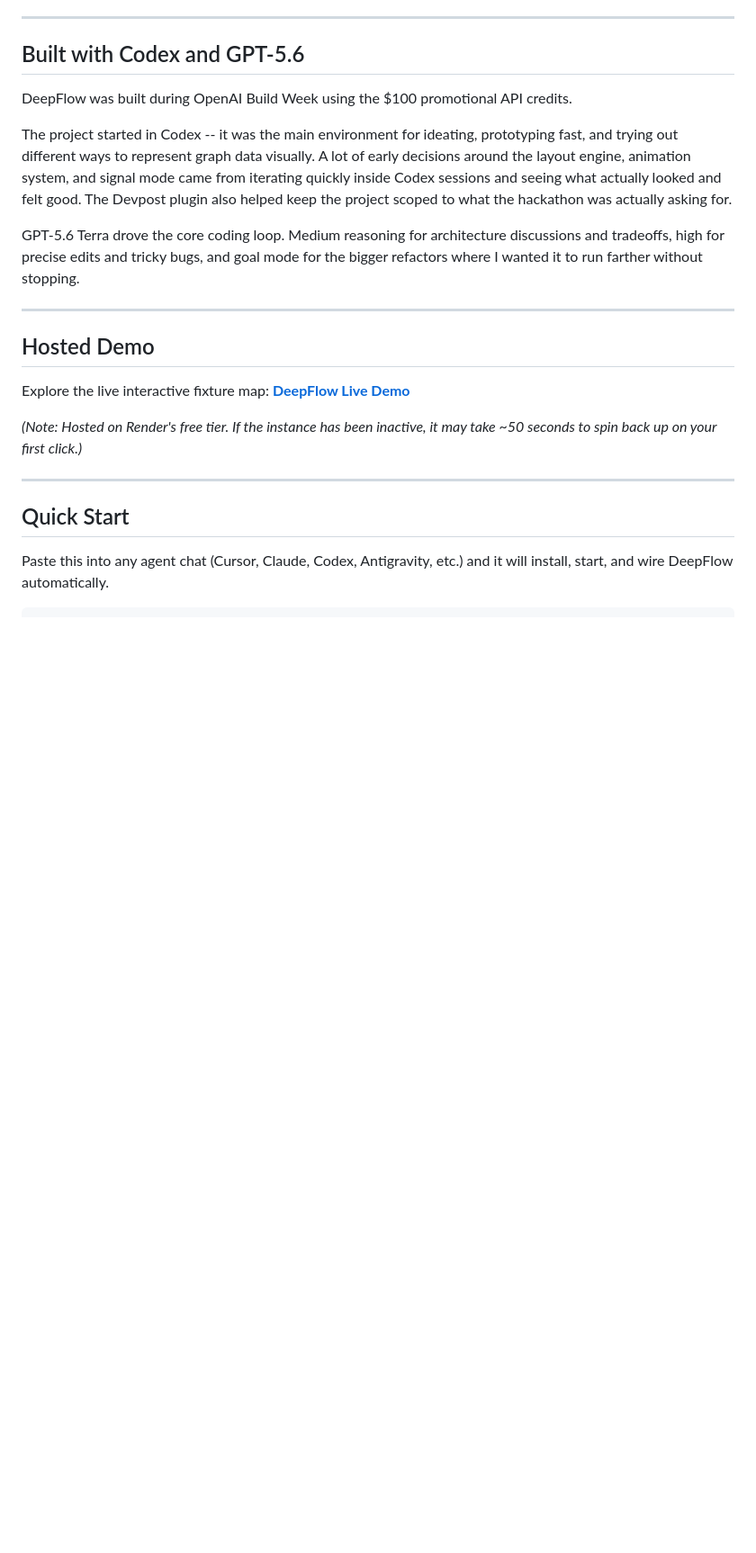
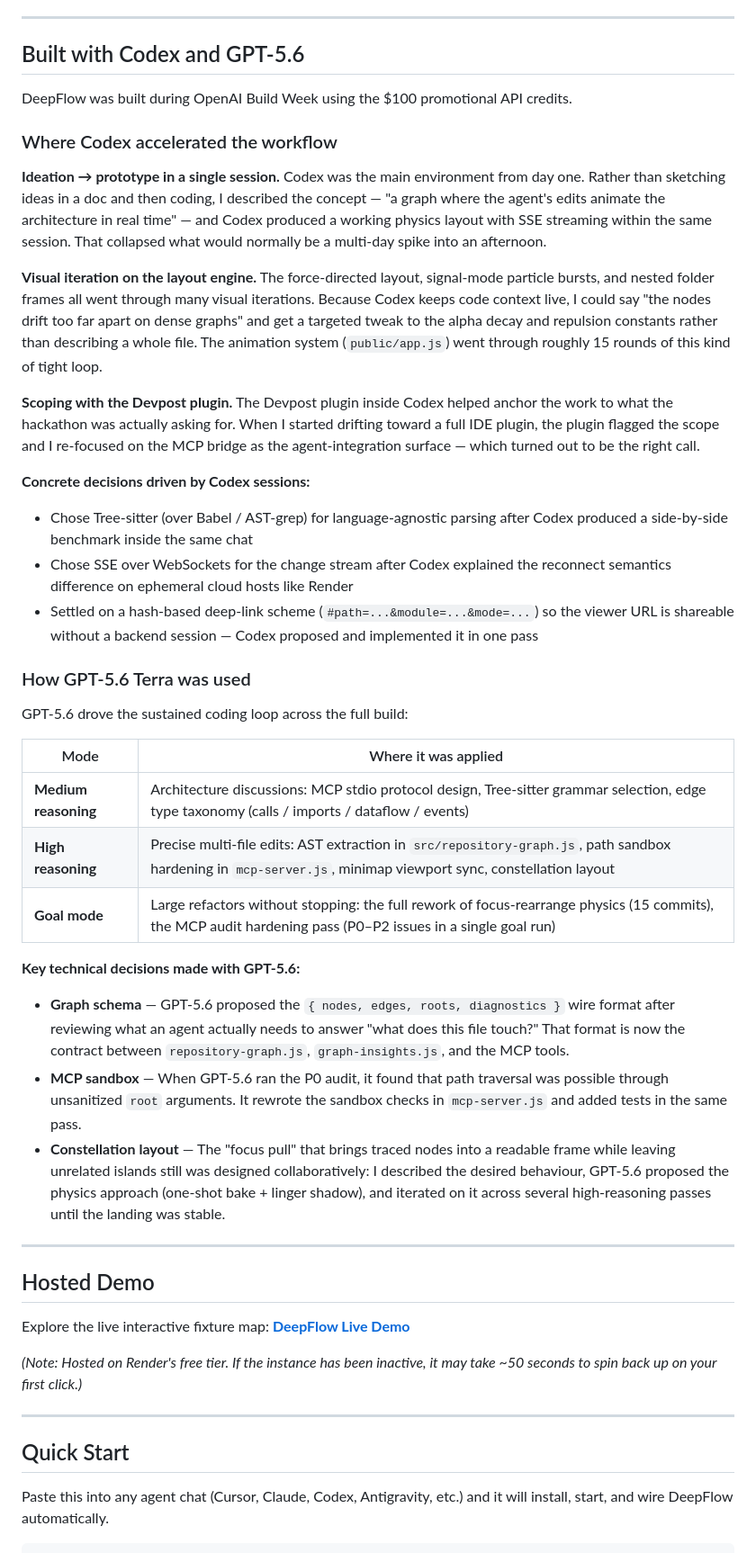
Before and after one commit to vanshksingh/DeepFlow, a Markdown page: README.md, the part around the change. Shown at 90% size. Rendered like a GitHub page; blank space fills up the shorter version.

Commit message:
docs: expand Codex and GPT-5.6 usage section for judges

```diff
--- a/README.md
+++ b/README.md
@@ -18,9 +18,33 @@ Most code tools either show the human the architecture, or feed context to the a
 
 DeepFlow was built during OpenAI Build Week using the $100 promotional API credits.
 
-The project started in Codex -- it was the main environment for ideating, prototyping fast, and trying out different ways to represent graph data visually. A lot of early decisions around the layout engine, animation system, and signal mode came from iterating quickly inside Codex sessions and seeing what actually looked and felt good. The Devpost plugin also helped keep the project scoped to what the hackathon was actually asking for.
+### Where Codex accelerated the workflow
 
-GPT-5.6 Terra drove the core coding loop. Medium reasoning for architecture discussions and tradeoffs, high for precise edits and tricky bugs, and goal mode for the bigger refactors where I wanted it to run farther without stopping.
+**Ideation → prototype in a single session.** Codex was the main environment from day one. Rather than sketching ideas in a doc and then coding, I described the concept — "a graph where the agent's edits animate the architecture in real time" — and Codex produced a working physics layout with SSE streaming within the same session. That collapsed what would normally be a multi-day spike into an afternoon.
+
+**Visual iteration on the layout engine.** The force-directed layout, signal-mode particle bursts, and nested folder frames all went through many visual iterations. Because Codex keeps code context live, I could say "the nodes drift too far apart on dense graphs" and get a targeted tweak to the alpha decay and repulsion constants rather than describing a whole file. The animation system (`public/app.js`) went through roughly 15 rounds of this kind of tight loop.
+
+**Scoping with the Devpost plugin.** The Devpost plugin inside Codex helped anchor the work to what the hackathon was actually asking for. When I started drifting toward a full IDE plugin, the plugin flagged the scope and I re-focused on the MCP bridge as the agent-integration surface — which turned out to be the right call.
+
+**Concrete decisions driven by Codex sessions:**
+- Chose Tree-sitter (over Babel / AST-grep) for language-agnostic parsing after Codex produced a side-by-side benchmark inside the same chat
+- Chose SSE over WebSockets for the change stream after Codex explained the reconnect semantics difference on ephemeral cloud hosts like Render
+- Settled on a hash-based deep-link scheme (`#path=...&module=...&mode=...`) so the viewer URL is shareable without a backend session — Codex proposed and implemented it in one pass
+
+### How GPT-5.6 Terra was used
+
+GPT-5.6 drove the sustained coding loop across the full build:
+
+| Mode | Where it was applied |
+|------|----------------------|
+| **Medium reasoning** | Architecture discussions: MCP stdio protocol design, Tree-sitter grammar selection, edge type taxonomy (calls / imports / dataflow / events) |
+| **High reasoning** | Precise multi-file edits: AST extraction in `src/repository-graph.js`, path sandbox hardening in `mcp-server.js`, minimap viewport sync, constellation layout |
+| **Goal mode** | Large refactors without stopping: the full rework of focus-rearrange physics (15 commits), the MCP audit hardening pass (P0–P2 issues in a single goal run) |
+
+**Key technical decisions made with GPT-5.6:**
+- **Graph schema** — GPT-5.6 proposed the `{ nodes, edges, roots, diagnostics }` wire format after reviewing what an agent actually needs to answer "what does this file touch?" That format is now the contract between `repository-graph.js`, `graph-insights.js`, and the MCP tools.
+- **MCP sandbox** — When GPT-5.6 ran the P0 audit, it found that path traversal was possible through unsanitized `root` arguments. It rewrote the sandbox checks in `mcp-server.js` and added tests in the same pass.
+- **Constellation layout** — The "focus pull" that brings traced nodes into a readable frame while leaving unrelated islands still was designed collaboratively: I described the desired behaviour, GPT-5.6 proposed the physics approach (one-shot bake + linger shadow), and iterated on it across several high-reasoning passes until the landing was stable.
 
 ---
 
```
